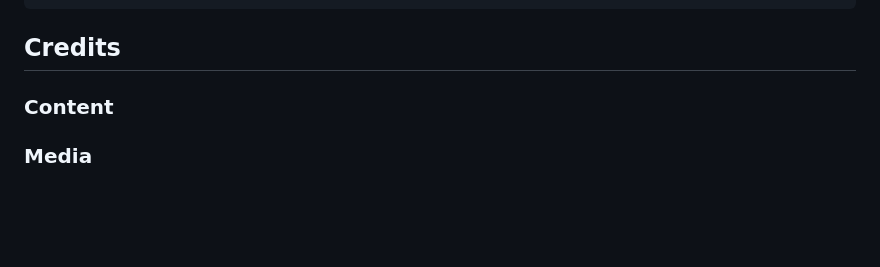
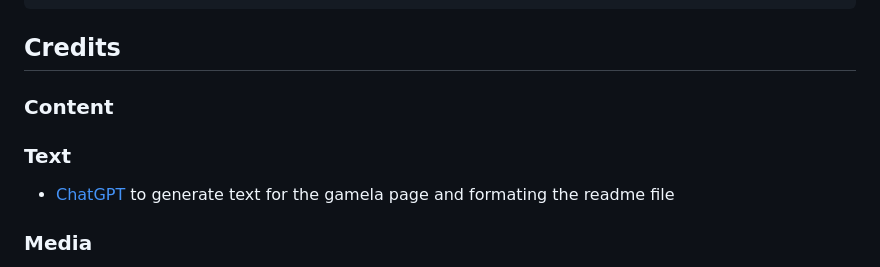
Before and after one commit to atchutchi/gamela-cake, a Markdown page: README.md, the part around the change. Drawn GitHub-style; blank space fills up the shorter version.

Commit message:
Add feat to the readme file

```diff
--- a/README.md
+++ b/README.md
@@ -827,6 +827,9 @@ git push
 
 ### Content
 
+### Text
+- [ChatGPT](https://chat.openai.com/) to generate text for the gamela page and formating the readme file
+
 ### Media
 - Screenshot of the responsive where taken from [ui.dev](https://ui.dev/amiresponsive?url=https://gamela-cake-5a01bc199f23.herokuapp.com/reservations/).
 - [DALL·E from ChatGPT](https://chat.openai.com/) for image generated cake images to website
```
